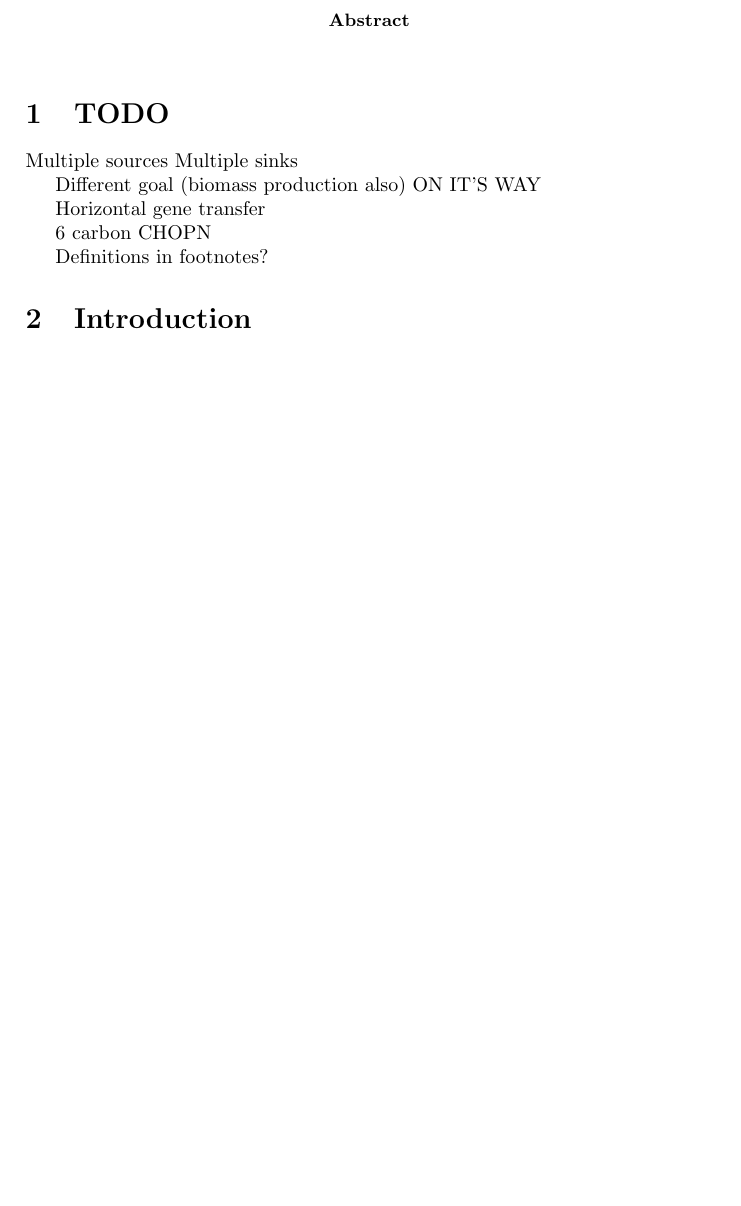
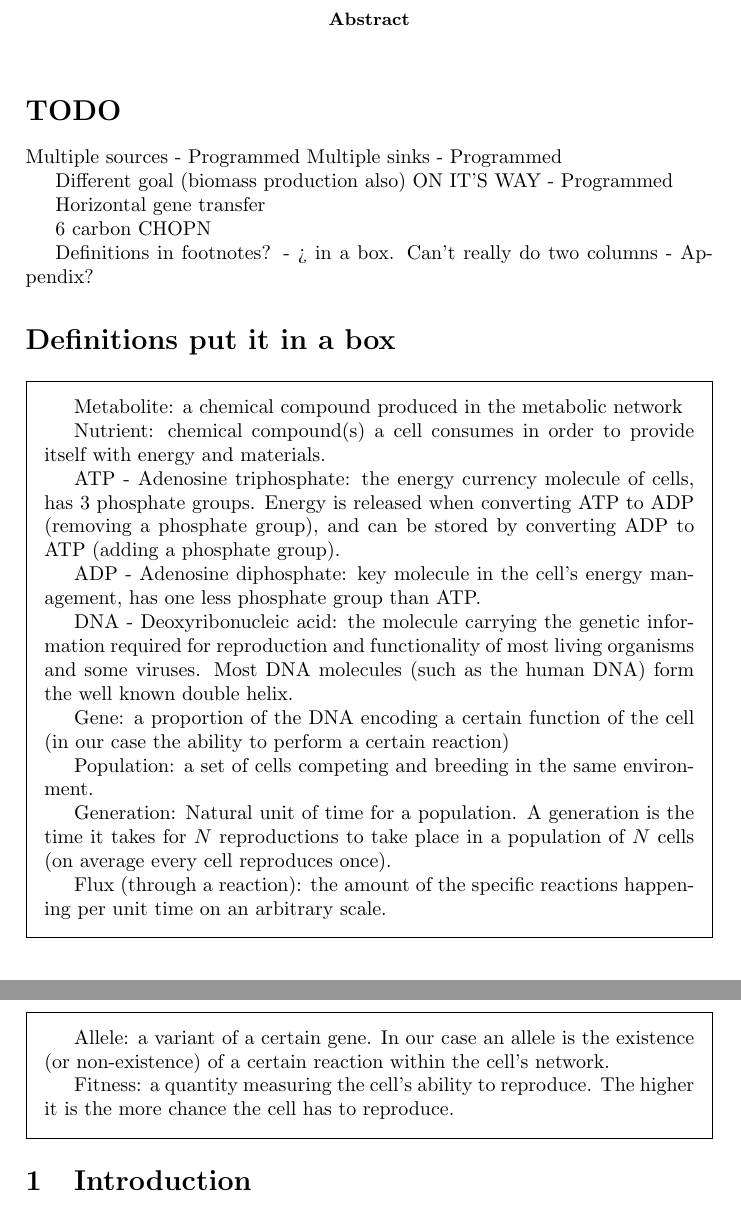
Before and after one commit to HoneyMonster7/frankenstein, a LaTeX thesis (docs/dissertation.tex): part of page 1 of 16 before the commit and two parts of pages 1 and 2 of 17 after it, the two joined at a grey line, cut so that both start at the same text, the shorter picture padded with empty space. Compiled offline with pdfLaTeX.

Commit message:
definitions now in a box at the beginning

```diff
--- a/docs/dissertation.tex
+++ b/docs/dissertation.tex
@@ -6,6 +6,7 @@
 \usepackage{enumitem}
 \usepackage{graphicx}
 \usepackage{mathtools}
+\usepackage{framed}
 \usepackage[numbers]{natbib}
 
 
@@ -23,20 +24,48 @@
 
 	\end{abstract}
 
-	\section{TODO}
+	\section*{TODO}
 	\label{sec:todo}
 
-	Multiple sources
-	Multiple sinks
+	Multiple sources - Programmed
+	Multiple sinks - Programmed
 
-	Different goal (biomass production also) ON IT'S WAY
+	Different goal (biomass production also) ON IT'S WAY - Programmed
 
 	Horizontal gene transfer
 
 
 	6 carbon CHOPN
 
-	Definitions in footnotes?
+	Definitions in footnotes? - > in a box. Can't really do two columns - Appendix?
+
+	\section*{Definitions put it in a box}
+
+	\begin{framed}
+
+	Metabolite: a chemical compound produced in the metabolic network
+
+	Nutrient: chemical compound(s) a cell consumes in order to provide itself with energy and materials.
+
+	ATP - Adenosine triphosphate: the energy currency molecule of cells, has 3 phosphate groups. Energy is released when converting ATP to ADP (removing a phosphate group), and can be stored by converting ADP to ATP (adding a phosphate group).
+
+	ADP - Adenosine diphosphate: key molecule in the cell's energy management, has one less phosphate group than ATP.
+
+	DNA - Deoxyribonucleic acid: the molecule carrying the genetic information required for reproduction and functionality of most living organisms and some viruses. Most DNA molecules (such as the human DNA) form the well known double helix.
+
+	Gene: a proportion of the DNA encoding a certain function of the cell (in our case the ability to perform a certain reaction)
+
+	Population: a set of cells competing and breeding in the same environment.
+
+	Generation: Natural unit of time for a population. A generation is the time it takes for $N$ reproductions to take place in a population of $N$ cells (on average every cell reproduces once).
+
+	Flux (through a reaction): the amount of the specific reactions happening per unit time on an arbitrary scale.
+
+	Allele: a variant of a certain gene. In our case an allele is the existence (or non-existence) of a certain reaction within the cell's network.
+
+	Fitness: a quantity measuring the cell's ability to reproduce. The higher it is the more chance the cell has to reproduce.
+
+	\end{framed}
 
 	\section{Introduction}
 
```
